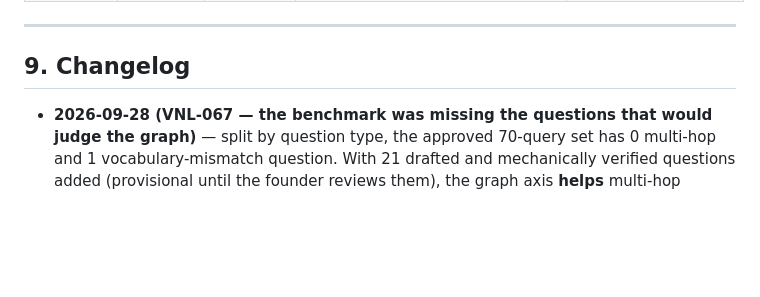
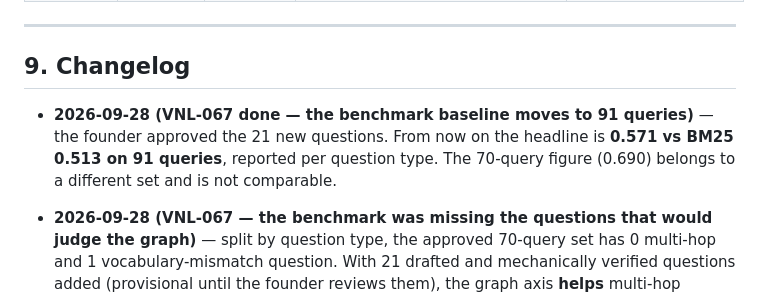
Before and after one commit to AlexanderKrustev/vault-neural-links, a Markdown page: docs/PLAN.md, the part around the change. Drawn GitHub-style; blank space fills up the shorter version.

Commit message:
docs: changelog entry for VNL-067's new 91-query baseline
Co-Authored-By: Claude Opus 5.5 (1M context) <noreply@anthropic.com>
Claude-Session: https://claude.ai/code/session_01LC713reoyL1eRbmpz3z91T

```diff
--- a/docs/PLAN.md
+++ b/docs/PLAN.md
@@ -427,6 +427,8 @@ Full descriptions and acceptance criteria are in [`BACKLOG-ARCHIVE.md`](BACKLOG-
 
 ## 9. Changelog
 
+- **2026-09-28 (VNL-067 done — the benchmark baseline moves to 91 queries)** — the founder approved the 21 new questions. From now on the headline is **0.571 vs BM25 0.513 on 91 queries**, reported per question type. The 70-query figure (0.690) belongs to a different set and is not comparable.
+
 - **2026-09-28 (VNL-067 — the benchmark was missing the questions that would judge the graph)** — split by question type, the approved 70-query set has 0 multi-hop and 1 vocabulary-mismatch question. With 21 drafted and mechanically verified questions added (provisional until the founder reviews them), the graph axis **helps** multi-hop (+0.035) and vocabulary-mismatch (+0.039) questions and **costs** single-hop ones (−0.014). All of that comes from wikilink structure; usage history changes nothing in any bucket. VNL-022's "remove the graph if flat" would therefore have been a mistake. The question is now narrower: keep the structure, and drop or replace the usage weighting (VNL-073/074). Vocabulary mismatch is the weakest area (0.051 MRR, 5/11 found), which moves VNL-070 (embedding model) and VNL-062 (chunking) up.
 
 - **2026-09-28 (VNL-074 instrument built — the neural-links verdict now has a date and a rule)** — replay held out in time over the real recall log, with the weight fixed in advance (0.1), 100 held-out judged calls required, and a pass that needs more calls improved than worsened. It cannot run yet, because result lists have only been logged since today. The approximate smoke test on the 61 older calls points the right way (0.641 → 0.693, 5 up and 1 down), but it is not significant and not the gate. Rerun at roughly weekly intervals; at current use the gate becomes decidable in about 5 weeks (early November 2026), and the launch decision waits on it.
```
